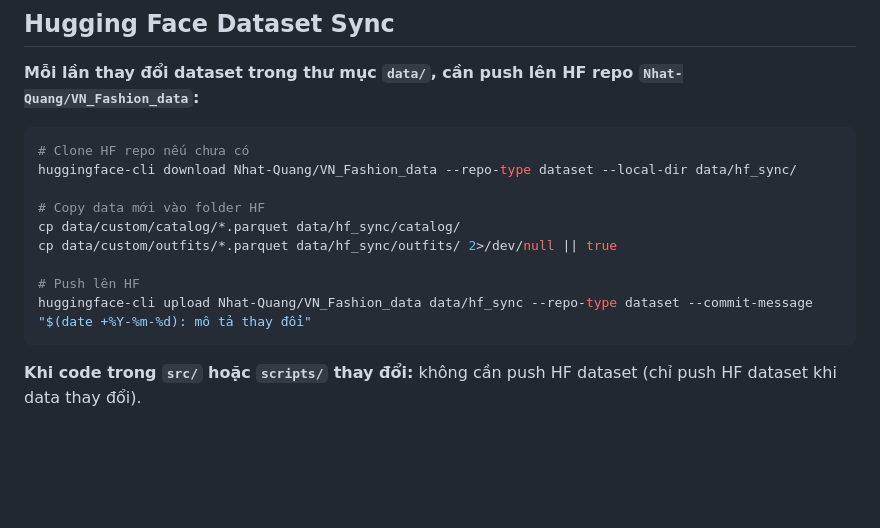
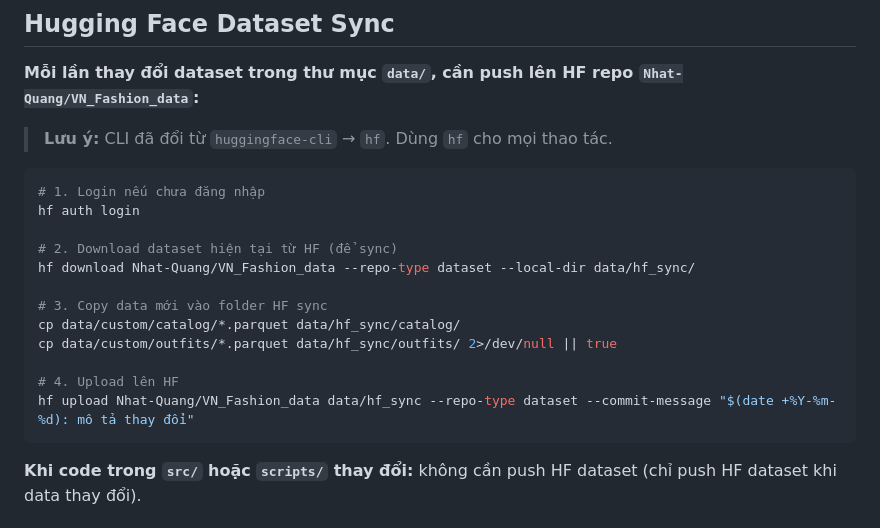
Before and after one commit to Lendo-Stylix/fashion_match, a Markdown page: CLAUDE.md, the part around the change. Drawn GitHub-style; blank space fills up the shorter version.

Commit message:
docs: fix HF CLI commands from huggingface-cli to hf

````diff
--- a/CLAUDE.md
+++ b/CLAUDE.md
@@ -209,16 +209,21 @@ git push origin Model
 
 **Mỗi lần thay đổi dataset trong thư mục `data/`, cần push lên HF repo `Nhat-Quang/VN_Fashion_data`:**
 
+> **Lưu ý:** CLI đã đổi từ `huggingface-cli` → `hf`. Dùng `hf` cho mọi thao tác.
+
 ```bash
-# Clone HF repo nếu chưa có
-huggingface-cli download Nhat-Quang/VN_Fashion_data --repo-type dataset --local-dir data/hf_sync/
+# 1. Login nếu chưa đăng nhập
+hf auth login
 
-# Copy data mới vào folder HF
+# 2. Download dataset hiện tại từ HF (để sync)
+hf download Nhat-Quang/VN_Fashion_data --repo-type dataset --local-dir data/hf_sync/
+
+# 3. Copy data mới vào folder HF sync
 cp data/custom/catalog/*.parquet data/hf_sync/catalog/
 cp data/custom/outfits/*.parquet data/hf_sync/outfits/ 2>/dev/null || true
 
-# Push lên HF
-huggingface-cli upload Nhat-Quang/VN_Fashion_data data/hf_sync --repo-type dataset --commit-message "$(date +%Y-%m-%d): mô tả thay đổi"
+# 4. Upload lên HF
+hf upload Nhat-Quang/VN_Fashion_data data/hf_sync --repo-type dataset --commit-message "$(date +%Y-%m-%d): mô tả thay đổi"
 ```
 
 **Khi code trong `src/` hoặc `scripts/` thay đổi:** không cần push HF dataset (chỉ push HF dataset khi data thay đổi).
````
